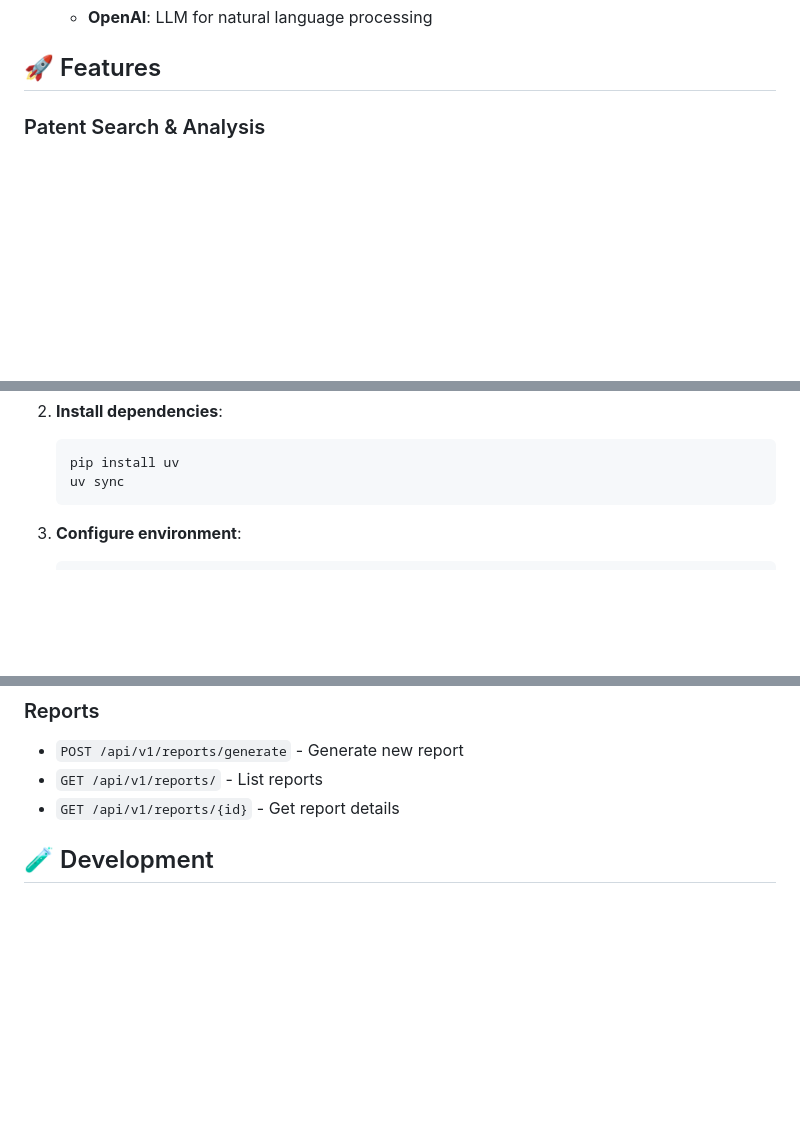
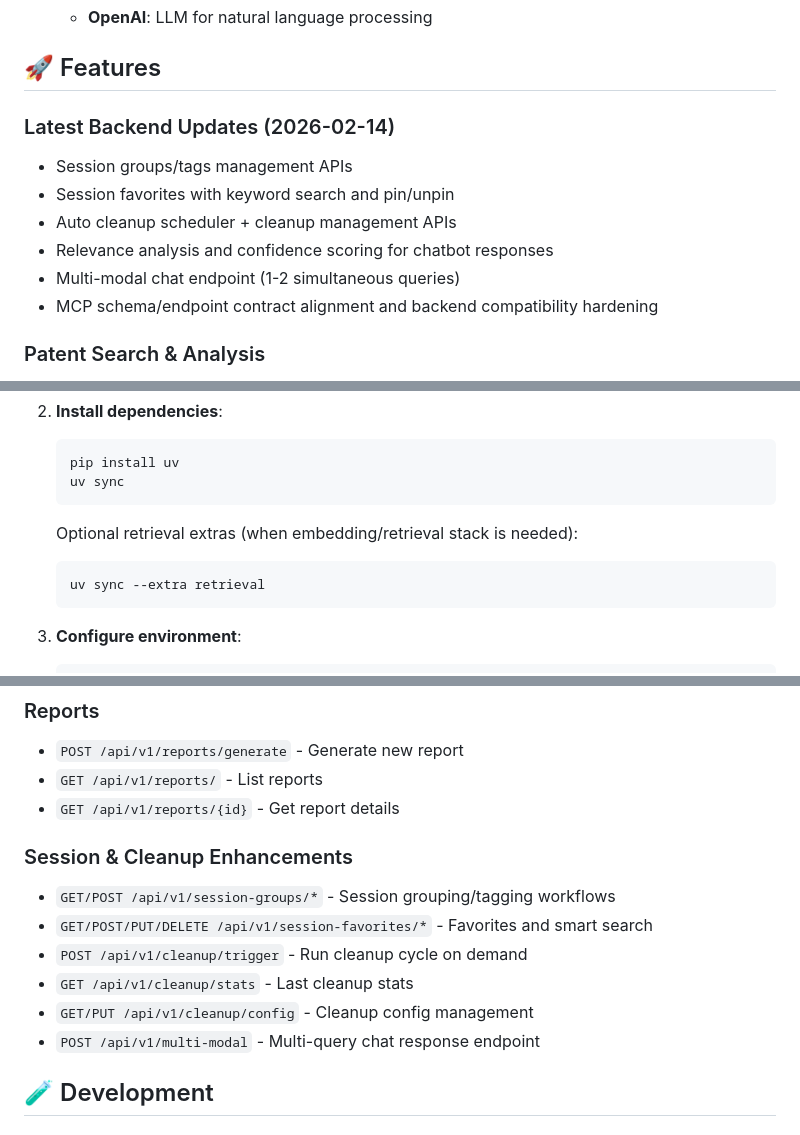
Before and after one commit to nuri428/patent_board_full, a Markdown page: README.md, 3 parts joined by grey strips. Drawn GitHub-style; blank space fills up the shorter version.

````diff
--- a/README.md
+++ b/README.md
@@ -13,6 +13,14 @@ A comprehensive patent analysis platform built with FastAPI, featuring AI-powere
   - **OpenAI**: LLM for natural language processing
 
 ## 🚀 Features
+
+### Latest Backend Updates (2026-02-14)
+- Session groups/tags management APIs
+- Session favorites with keyword search and pin/unpin
+- Auto cleanup scheduler + cleanup management APIs
+- Relevance analysis and confidence scoring for chatbot responses
+- Multi-modal chat endpoint (1-2 simultaneous queries)
+- MCP schema/endpoint contract alignment and backend compatibility hardening
 
 ### Patent Search & Analysis
 - Keyword and semantic search across patent databases
@@ -79,6 +87,11 @@ patent_board_full/
    ```bash
    pip install uv
    uv sync
+   ```
+
+   Optional retrieval extras (when embedding/retrieval stack is needed):
+   ```bash
+   uv sync --extra retrieval
    ```
 
 3. **Configure environment**:
@@ -165,6 +178,14 @@ Multi-agent system with specialized roles:
 - `POST /api/v1/reports/generate` - Generate new report
 - `GET /api/v1/reports/` - List reports
 - `GET /api/v1/reports/{id}` - Get report details
+
+### Session & Cleanup Enhancements
+- `GET/POST /api/v1/session-groups/*` - Session grouping/tagging workflows
+- `GET/POST/PUT/DELETE /api/v1/session-favorites/*` - Favorites and smart search
+- `POST /api/v1/cleanup/trigger` - Run cleanup cycle on demand
+- `GET /api/v1/cleanup/stats` - Last cleanup stats
+- `GET/PUT /api/v1/cleanup/config` - Cleanup config management
+- `POST /api/v1/multi-modal` - Multi-query chat response endpoint
 
 ## 🧪 Development
 
````
Also changed, not shown: PROJECT_COMPLETION.md (+10 -0 lines), tasks.md (+21 -0 lines).
